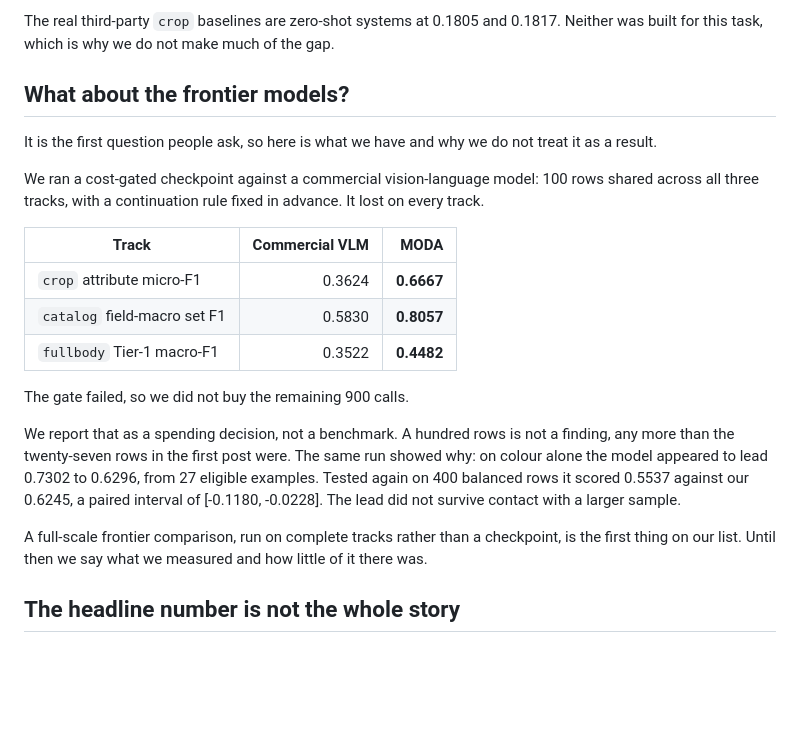
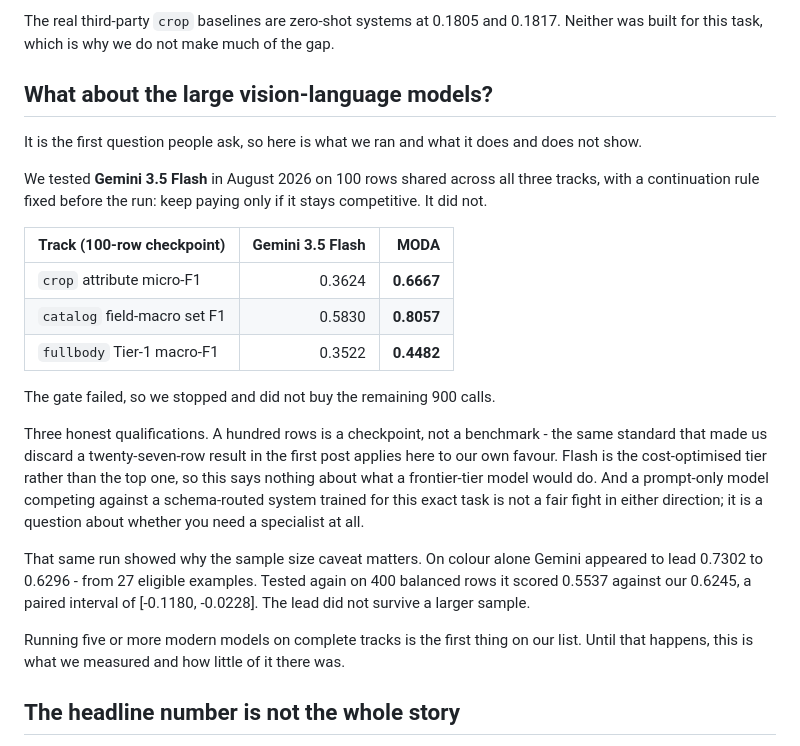
Before and after one commit to hopit-ai/Moda_ner, a Markdown page: blog/blog_post_2.md, the part around the change. Drawn GitHub-style; blank space fills up the shorter version.

Commit message:
Name the model tested and correct the section's scope
Anonymising one comparator while naming every other made the only
unfalsifiable number in the post. Names Gemini 3.5 Flash with its date and
tier, and drops the 'frontier' framing, which the run does not support:
Flash is the cost-optimised tier.

```diff
--- a/blog/blog_post_2.md
+++ b/blog/blog_post_2.md
@@ -45,23 +45,25 @@ The `catalog` and `fullbody` comparator is FashionCLIP 2.0 with matched supervis
 
 The real third-party `crop` baselines are zero-shot systems at 0.1805 and 0.1817. Neither was built for this task, which is why we do not make much of the gap.
 
-## What about the frontier models?
+## What about the large vision-language models?
 
-It is the first question people ask, so here is what we have and why we do not treat it as a result.
+It is the first question people ask, so here is what we ran and what it does and does not show.
 
-We ran a cost-gated checkpoint against a commercial vision-language model: 100 rows shared across all three tracks, with a continuation rule fixed in advance. It lost on every track.
+We tested **Gemini 3.5 Flash** in August 2026 on 100 rows shared across all three tracks, with a continuation rule fixed before the run: keep paying only if it stays competitive. It did not.
 
-| Track | Commercial VLM | MODA |
+| Track (100-row checkpoint) | Gemini 3.5 Flash | MODA |
 |---|---:|---:|
 | `crop` attribute micro-F1 | 0.3624 | **0.6667** |
 | `catalog` field-macro set F1 | 0.5830 | **0.8057** |
 | `fullbody` Tier-1 macro-F1 | 0.3522 | **0.4482** |
 
-The gate failed, so we did not buy the remaining 900 calls.
+The gate failed, so we stopped and did not buy the remaining 900 calls.
 
-We report that as a spending decision, not a benchmark. A hundred rows is not a finding, any more than the twenty-seven rows in the first post were. The same run showed why: on colour alone the model appeared to lead 0.7302 to 0.6296, from 27 eligible examples. Tested again on 400 balanced rows it scored 0.5537 against our 0.6245, a paired interval of [-0.1180, -0.0228]. The lead did not survive contact with a larger sample.
+Three honest qualifications. A hundred rows is a checkpoint, not a benchmark - the same standard that made us discard a twenty-seven-row result in the first post applies here to our own favour. Flash is the cost-optimised tier rather than the top one, so this says nothing about what a frontier-tier model would do. And a prompt-only model competing against a schema-routed system trained for this exact task is not a fair fight in either direction; it is a question about whether you need a specialist at all.
 
-A full-scale frontier comparison, run on complete tracks rather than a checkpoint, is the first thing on our list. Until then we say what we measured and how little of it there was.
+That same run showed why the sample size caveat matters. On colour alone Gemini appeared to lead 0.7302 to 0.6296 - from 27 eligible examples. Tested again on 400 balanced rows it scored 0.5537 against our 0.6245, a paired interval of [-0.1180, -0.0228]. The lead did not survive a larger sample.
+
+Running five or more modern models on complete tracks is the first thing on our list. Until that happens, this is what we measured and how little of it there was.
 
 ## The headline number is not the whole story
 
```
